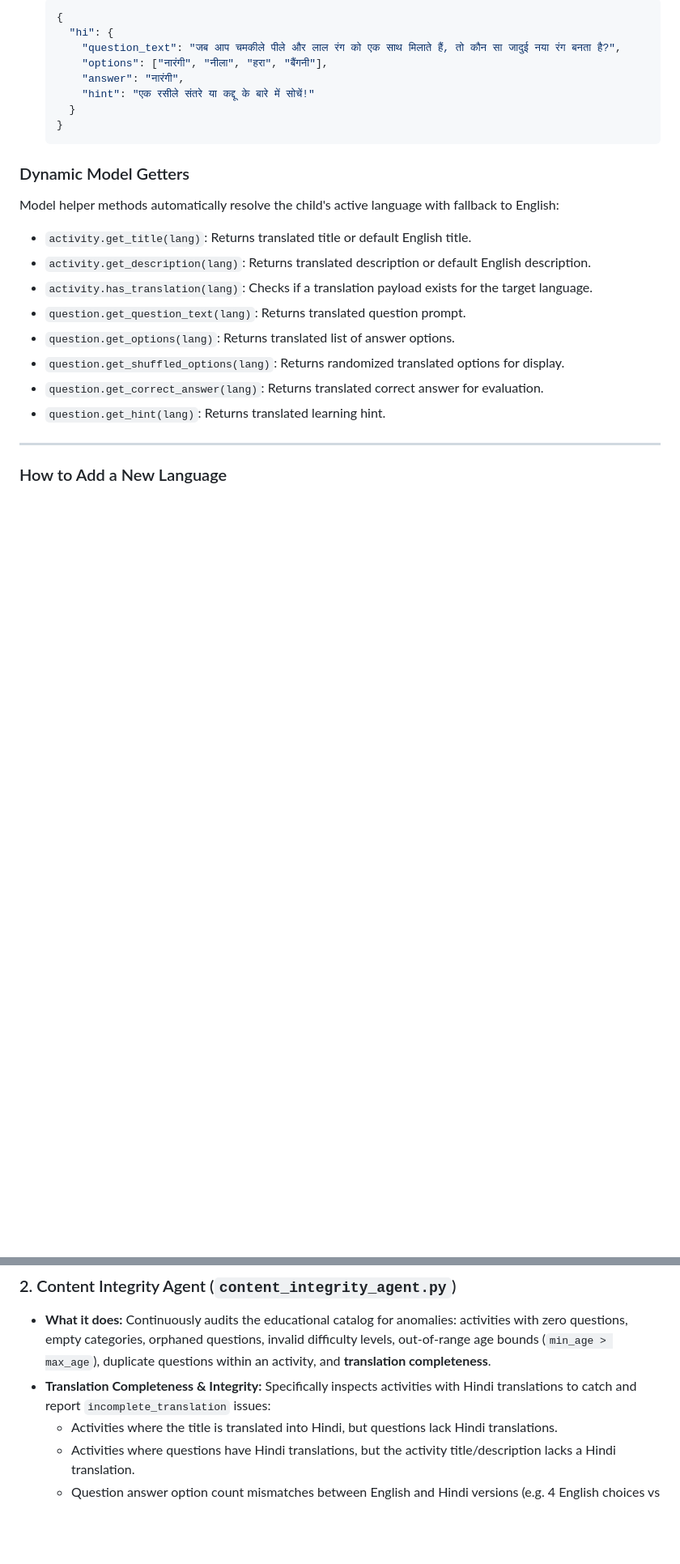
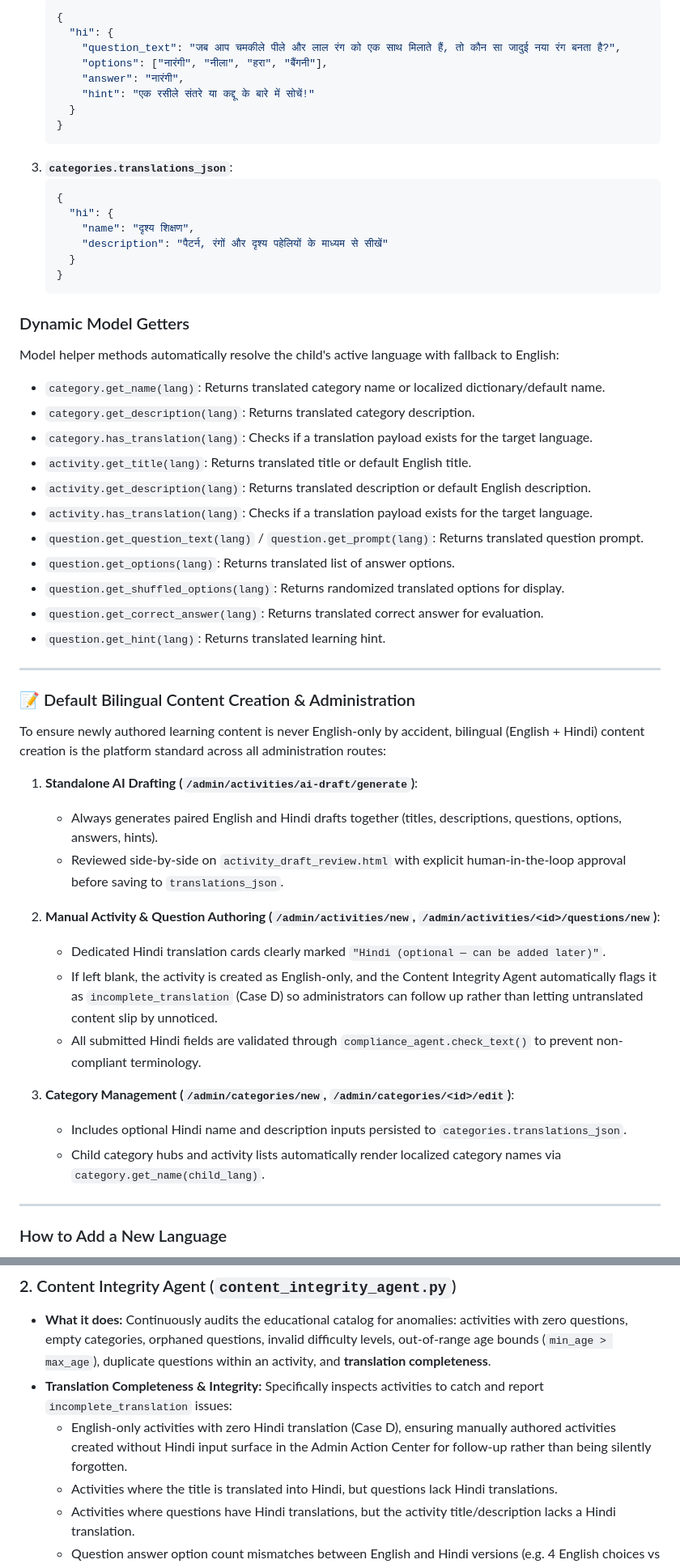
Before and after one commit to afzalmakvanaafzalmakvana-max/ChildInsight, a Markdown page: ChildInsight/README.md, 2 parts joined by grey strips. Shown at 81% size. Drawn GitHub-style; blank space fills up the shorter version.

Commit message:
docs: document default bilingual content creation and Assumption 60

````diff
--- a/ChildInsight/README.md
+++ b/ChildInsight/README.md
@@ -134,18 +134,49 @@ Translations are stored alongside original activity records using SQLite/Postgre
      }
    }
    ```
+3. **`categories.translations_json`**:
+   ```json
+   {
+     "hi": {
+       "name": "दृश्य शिक्षण",
+       "description": "पैटर्न, रंगों और दृश्य पहेलियों के माध्यम से सीखें"
+     }
+   }
+   ```
 
 ### Dynamic Model Getters
 
 Model helper methods automatically resolve the child's active language with fallback to English:
+- `category.get_name(lang)`: Returns translated category name or localized dictionary/default name.
+- `category.get_description(lang)`: Returns translated category description.
+- `category.has_translation(lang)`: Checks if a translation payload exists for the target language.
 - `activity.get_title(lang)`: Returns translated title or default English title.
 - `activity.get_description(lang)`: Returns translated description or default English description.
 - `activity.has_translation(lang)`: Checks if a translation payload exists for the target language.
-- `question.get_question_text(lang)`: Returns translated question prompt.
+- `question.get_question_text(lang)` / `question.get_prompt(lang)`: Returns translated question prompt.
 - `question.get_options(lang)`: Returns translated list of answer options.
 - `question.get_shuffled_options(lang)`: Returns randomized translated options for display.
 - `question.get_correct_answer(lang)`: Returns translated correct answer for evaluation.
 - `question.get_hint(lang)`: Returns translated learning hint.
+
+---
+
+### 📝 Default Bilingual Content Creation & Administration
+
+To ensure newly authored learning content is never English-only by accident, bilingual (English + Hindi) content creation is the platform standard across all administration routes:
+
+1. **Standalone AI Drafting (`/admin/activities/ai-draft/generate`)**:
+   - Always generates paired English and Hindi drafts together (titles, descriptions, questions, options, answers, hints).
+   - Reviewed side-by-side on `activity_draft_review.html` with explicit human-in-the-loop approval before saving to `translations_json`.
+
+2. **Manual Activity & Question Authoring (`/admin/activities/new`, `/admin/activities/<id>/questions/new`)**:
+   - Dedicated Hindi translation cards clearly marked `"Hindi (optional — can be added later)"`.
+   - If left blank, the activity is created as English-only, and the Content Integrity Agent automatically flags it as `incomplete_translation` (Case D) so administrators can follow up rather than letting untranslated content slip by unnoticed.
+   - All submitted Hindi fields are validated through `compliance_agent.check_text()` to prevent non-compliant terminology.
+
+3. **Category Management (`/admin/categories/new`, `/admin/categories/<id>/edit`)**:
+   - Includes optional Hindi name and description inputs persisted to `categories.translations_json`.
+   - Child category hubs and activity lists automatically render localized category names via `category.get_name(child_lang)`.
 
 ---
 
@@ -326,7 +357,8 @@ ChildInsight incorporates an internal agent layer under `app/agent/` designed to
 
 ### 2. Content Integrity Agent (`content_integrity_agent.py`)
 - **What it does:** Continuously audits the educational catalog for anomalies: activities with zero questions, empty categories, orphaned questions, invalid difficulty levels, out-of-range age bounds (`min_age > max_age`), duplicate questions within an activity, and **translation completeness**.
-- **Translation Completeness & Integrity:** Specifically inspects activities with Hindi translations to catch and report `incomplete_translation` issues:
+- **Translation Completeness & Integrity:** Specifically inspects activities to catch and report `incomplete_translation` issues:
+  - English-only activities with zero Hindi translation (Case D), ensuring manually authored activities created without Hindi input surface in the Admin Action Center for follow-up rather than being silently forgotten.
   - Activities where the title is translated into Hindi, but questions lack Hindi translations.
   - Activities where questions have Hindi translations, but the activity title/description lacks a Hindi translation.
   - Question answer option count mismatches between English and Hindi versions (e.g. 4 English choices vs 3 Hindi choices).
````
Also changed, not shown: other parts of ChildInsight/README.md (+1 -1 lines), ChildInsight/memory.md (+6 -0 lines).
